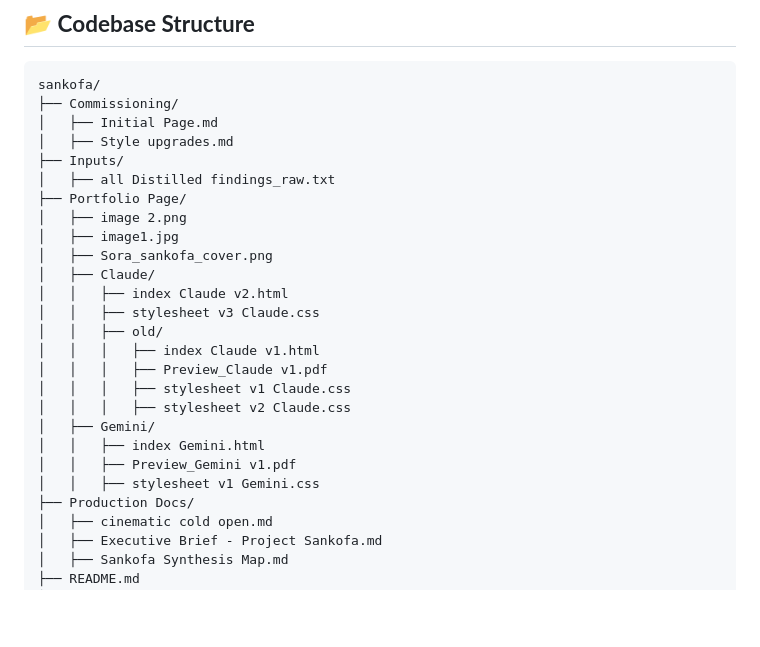
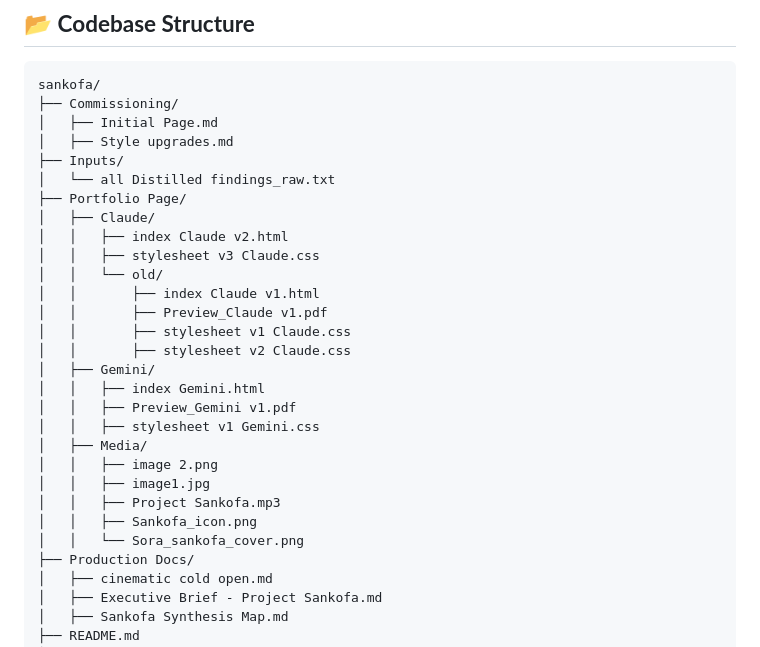
Before and after one commit to BenWassa/sankofa, a Markdown page: README.md, the part around the change. Rendered like a GitHub page; blank space fills up the shorter version.

Commit message:
readmeupdates

```diff
--- a/README.md
+++ b/README.md
@@ -65,23 +65,26 @@ sankofa/
 │   ├── Initial Page.md
 │   ├── Style upgrades.md
 ├── Inputs/
-│   ├── all Distilled findings_raw.txt
+│   └── all Distilled findings_raw.txt
 ├── Portfolio Page/
-│   ├── image 2.png
-│   ├── image1.jpg
-│   ├── Sora_sankofa_cover.png
 │   ├── Claude/
 │   │   ├── index Claude v2.html
 │   │   ├── stylesheet v3 Claude.css
-│   │   ├── old/
-│   │   │   ├── index Claude v1.html
-│   │   │   ├── Preview_Claude v1.pdf
-│   │   │   ├── stylesheet v1 Claude.css
-│   │   │   ├── stylesheet v2 Claude.css
+│   │   └── old/
+│   │       ├── index Claude v1.html
+│   │       ├── Preview_Claude v1.pdf
+│   │       ├── stylesheet v1 Claude.css
+│   │       ├── stylesheet v2 Claude.css
 │   ├── Gemini/
 │   │   ├── index Gemini.html
 │   │   ├── Preview_Gemini v1.pdf
 │   │   ├── stylesheet v1 Gemini.css
+│   ├── Media/
+│   │   ├── image 2.png
+│   │   ├── image1.jpg
+│   │   ├── Project Sankofa.mp3
+│   │   ├── Sankofa_icon.png
+│   │   └── Sora_sankofa_cover.png
 ├── Production Docs/
 │   ├── cinematic cold open.md
 │   ├── Executive Brief - Project Sankofa.md
```
